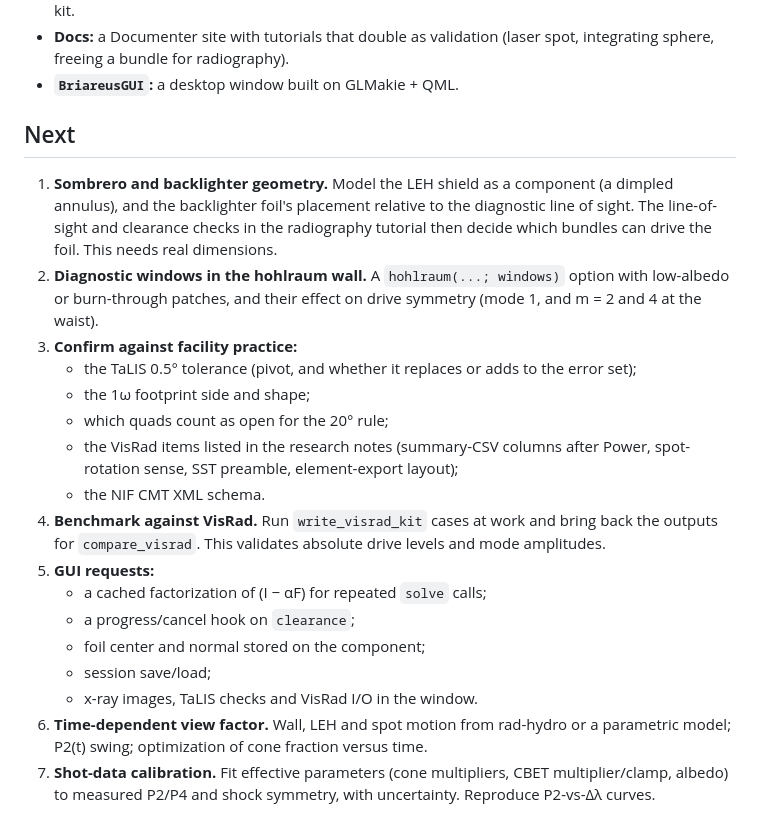
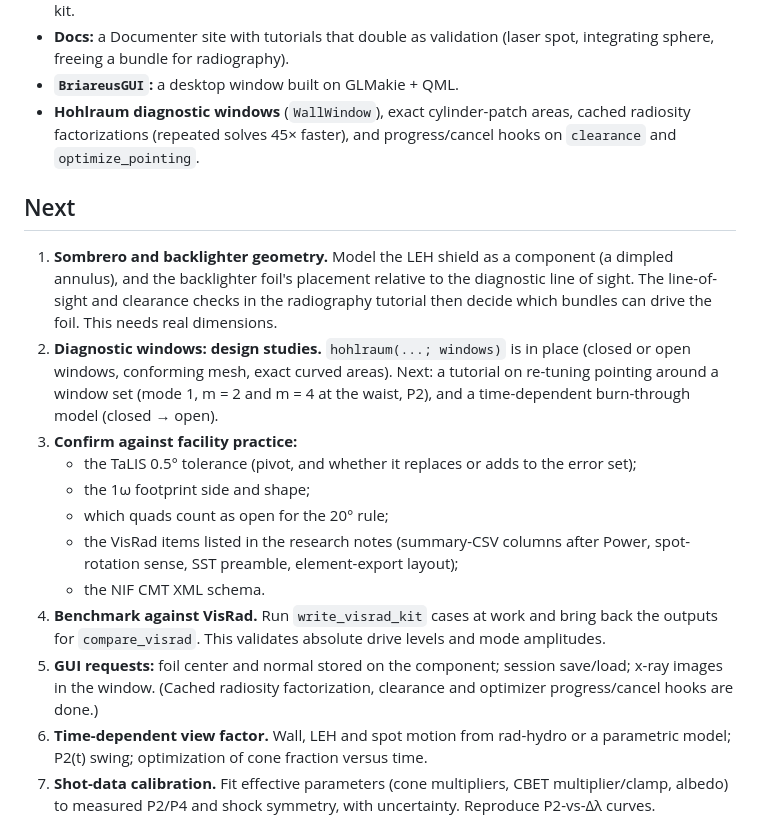
Before and after one commit to stillyslalom/Briareus.jl, a Markdown page: ROADMAP.md, the part around the change. Rendered like a GitHub page.

Commit message:
ROADMAP: windows, solve cache, exact areas
Co-Authored-By: Claude Opus 5.5 <noreply@anthropic.com>

```diff
--- a/ROADMAP.md
+++ b/ROADMAP.md
@@ -37,15 +37,19 @@ Shot-review layer:
 - **Docs:** a Documenter site with tutorials that double as validation (laser spot,
   integrating sphere, freeing a bundle for radiography).
 - **`BriareusGUI`:** a desktop window built on GLMakie + QML.
+- **Hohlraum diagnostic windows** (`WallWindow`), exact cylinder-patch areas, cached
+  radiosity factorizations (repeated solves 45× faster), and progress/cancel hooks on
+  `clearance` and `optimize_pointing`.
 
 ## Next
 1. **Sombrero and backlighter geometry.** Model the LEH shield as a component (a
    dimpled annulus), and the backlighter foil's placement relative to the diagnostic
    line of sight. The line-of-sight and clearance checks in the radiography tutorial
    then decide which bundles can drive the foil. This needs real dimensions.
-2. **Diagnostic windows in the hohlraum wall.** A `hohlraum(...; windows)` option with
-   low-albedo or burn-through patches, and their effect on drive symmetry (mode 1, and
-   m = 2 and 4 at the waist).
+2. **Diagnostic windows: design studies.** `hohlraum(...; windows)` is in place (closed or
+   open windows, conforming mesh, exact curved areas). Next: a tutorial on re-tuning
+   pointing around a window set (mode 1, m = 2 and m = 4 at the waist, P2), and a
+   time-dependent burn-through model (closed → open).
 3. **Confirm against facility practice:**
    - the TaLIS 0.5° tolerance (pivot, and whether it replaces or adds to the error set);
    - the 1ω footprint side and shape;
@@ -56,12 +60,9 @@ Shot-review layer:
 4. **Benchmark against VisRad.** Run `write_visrad_kit` cases at work and bring back the
    outputs for `compare_visrad`. This validates absolute drive levels and mode
    amplitudes.
-5. **GUI requests:**
-   - a cached factorization of (I − αF) for repeated `solve` calls;
-   - a progress/cancel hook on `clearance`;
-   - foil center and normal stored on the component;
-   - session save/load;
-   - x-ray images, TaLIS checks and VisRad I/O in the window.
+5. **GUI requests:** foil center and normal stored on the component; session
+   save/load; x-ray images in the window. (Cached radiosity factorization, clearance and
+   optimizer progress/cancel hooks are done.)
 6. **Time-dependent view factor.** Wall, LEH and spot motion from rad-hydro or a
    parametric model; P2(t) swing; optimization of cone fraction versus time.
 7. **Shot-data calibration.** Fit effective parameters (cone multipliers, CBET
```
